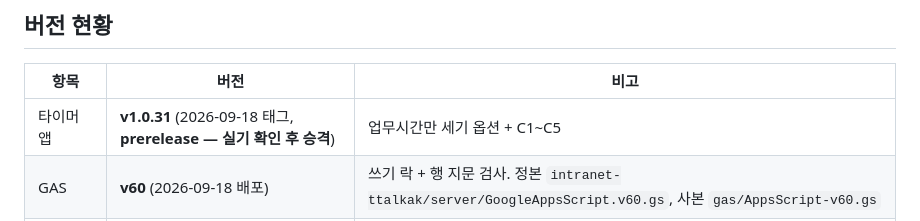
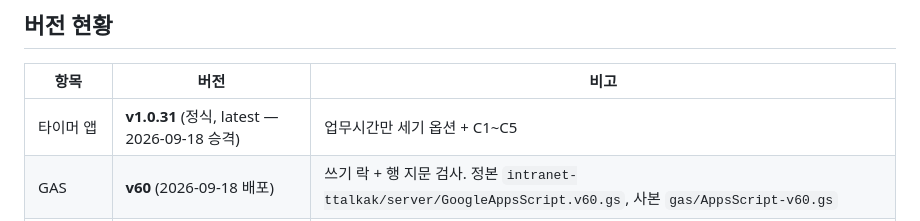
Before and after one commit to minsk999/teamtimer-releases, a Markdown page: STATUS.md, the part around the change. GitHub-like rendering.

Commit message:
v1.0.31 승격 반영 (STATUS/TODO)

```diff
--- a/STATUS.md
+++ b/STATUS.md
@@ -11,7 +11,7 @@
 ## 버전 현황
 | 항목 | 버전 | 비고 |
 |---|---|---|
-| 타이머 앱 | **v1.0.31** (2026-09-18 태그, **prerelease — 실기 확인 후 승격**) | 업무시간만 세기 옵션 + C1~C5 |
+| 타이머 앱 | **v1.0.31** (정식, latest — 2026-09-18 승격) | 업무시간만 세기 옵션 + C1~C5 |
 | GAS | **v60** (2026-09-18 배포) | 쓰기 락 + 행 지문 검사. 정본 `intranet-ttalkak/server/GoogleAppsScript.v60.gs`, 사본 `gas/AppsScript-v60.gs` |
 | 인트라넷 딸깍 | **v1.8** (09-18 웹 게시) | 팀원 PC 는 각자 받아야 한다 — 받기 전엔 v1.5 |
 | 설명서 | v1.0.30 반영 완료 | |
```
Also changed, not shown: TODO.md (+1 -1 lines).
